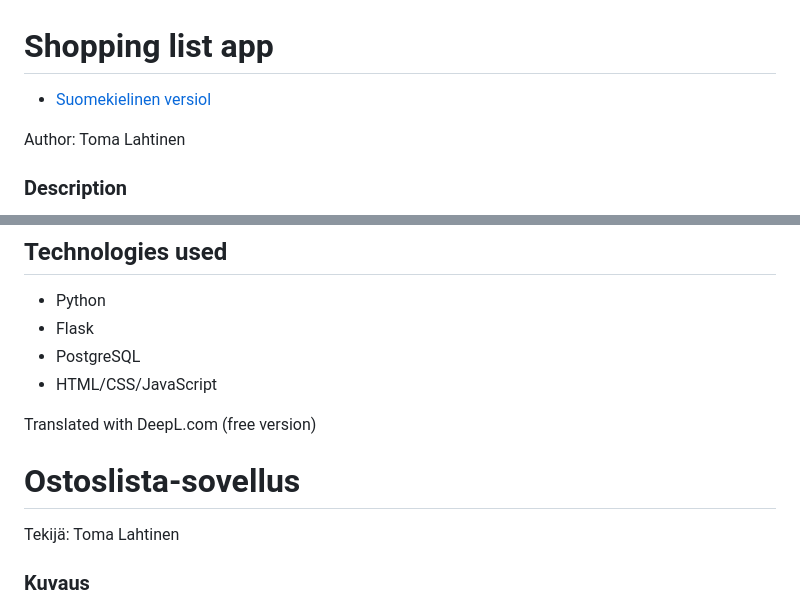
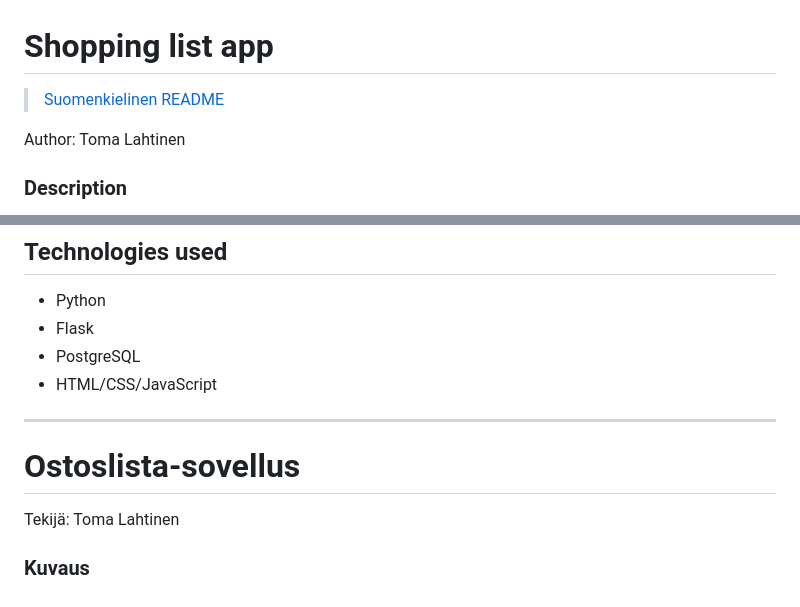
Before and after one commit to latoma/Ostoslista-sovellus, a Markdown page: README.md, 2 parts joined by grey strips. Drawn GitHub-style.

```diff
--- a/README.md
+++ b/README.md
@@ -1,6 +1,6 @@
 # Shopping list app
 
-- [Suomekielinen versiol](#ostoslista-sovellus)
+>[Suomenkielinen README](#ostoslista-sovellus)
 
 Author: Toma Lahtinen
 
@@ -81,10 +81,11 @@ flask run
 - PostgreSQL
 - HTML/CSS/JavaScript
 
-Translated with DeepL.com (free version)
+----------------------
 
 # Ostoslista-sovellus
 Tekijä: Toma Lahtinen
+
 ### Kuvaus
 Ostoslista-sovelluksella voi tehdä yksinkertaisia ostoslistoja ja jakaa niitä muiden käyttäjien kanssa. Käyttäjä voi myös tehdä omia reseptejä, joita se voi selata kätevästi ostoslistaa muokatessa.
 
```
Also changed, not shown: other parts of README.md (+1 -1 lines).
